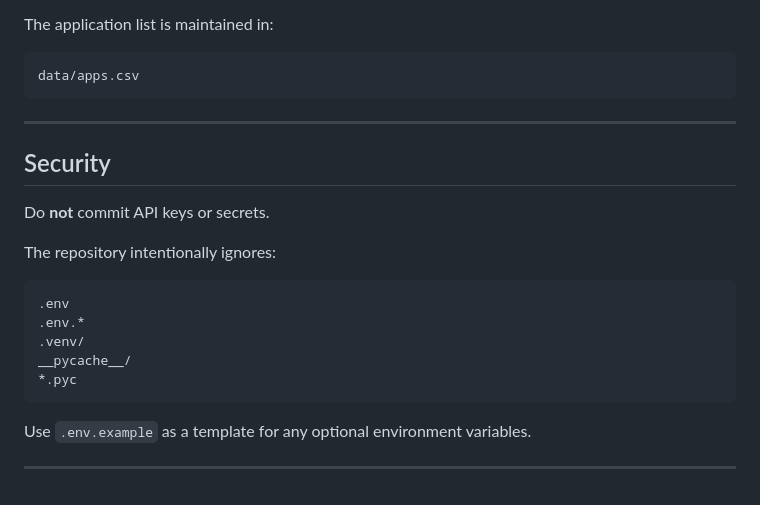
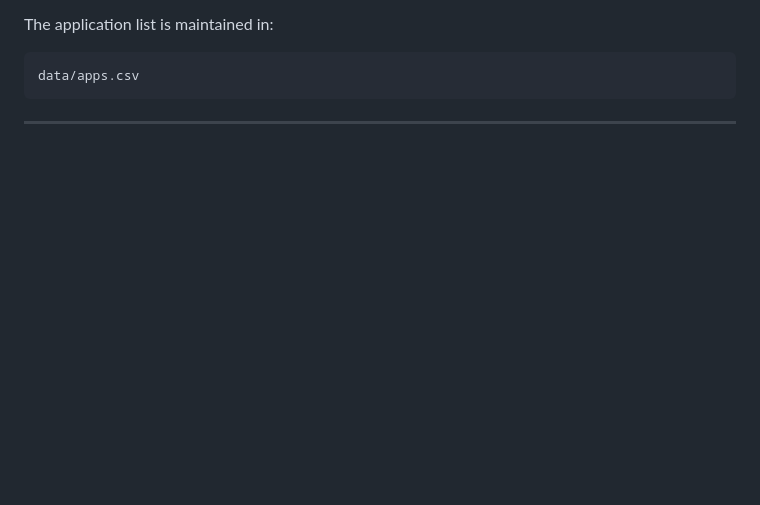
Before and after one commit to ShreyasPVijay/Product-Ops-100-App-API-MCP-Research-Agent, a Markdown page: README.md, the part around the change. Drawn GitHub-style; blank space fills up the shorter version.

Commit message:
Remove security section from README
Removed security section regarding API keys and ignored files.

````diff
--- a/README.md
+++ b/README.md
@@ -397,21 +397,3 @@ data/apps.csv
 ```
 
 ---
-
-## Security
-
-Do **not** commit API keys or secrets.
-
-The repository intentionally ignores:
-
-```text
-.env
-.env.*
-.venv/
-__pycache__/
-*.pyc
-```
-
-Use `.env.example` as a template for any optional environment variables.
-
----
````
